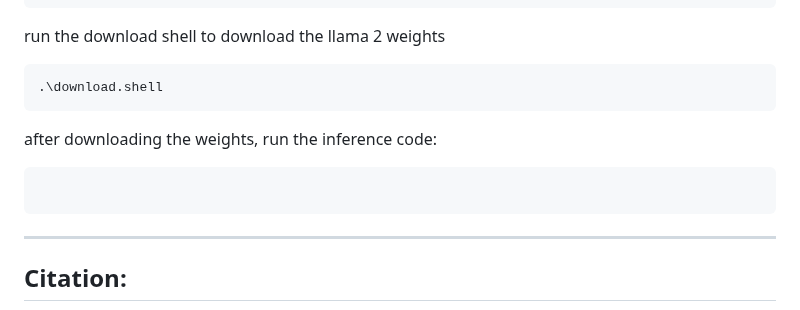
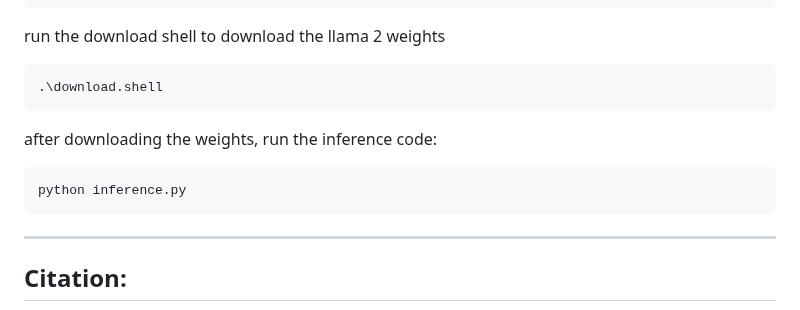
Before and after one commit to Esmail-ibraheem/Tinyllamas, a Markdown page: README.md, the part around the change. Drawn GitHub-style.

````diff
--- a/README.md
+++ b/README.md
@@ -118,6 +118,7 @@ run the download shell to download the llama 2 weights
 ```
 after downloading the weights, run the inference code:
 ```
+python inference.py
 ```
 
 ---
````
